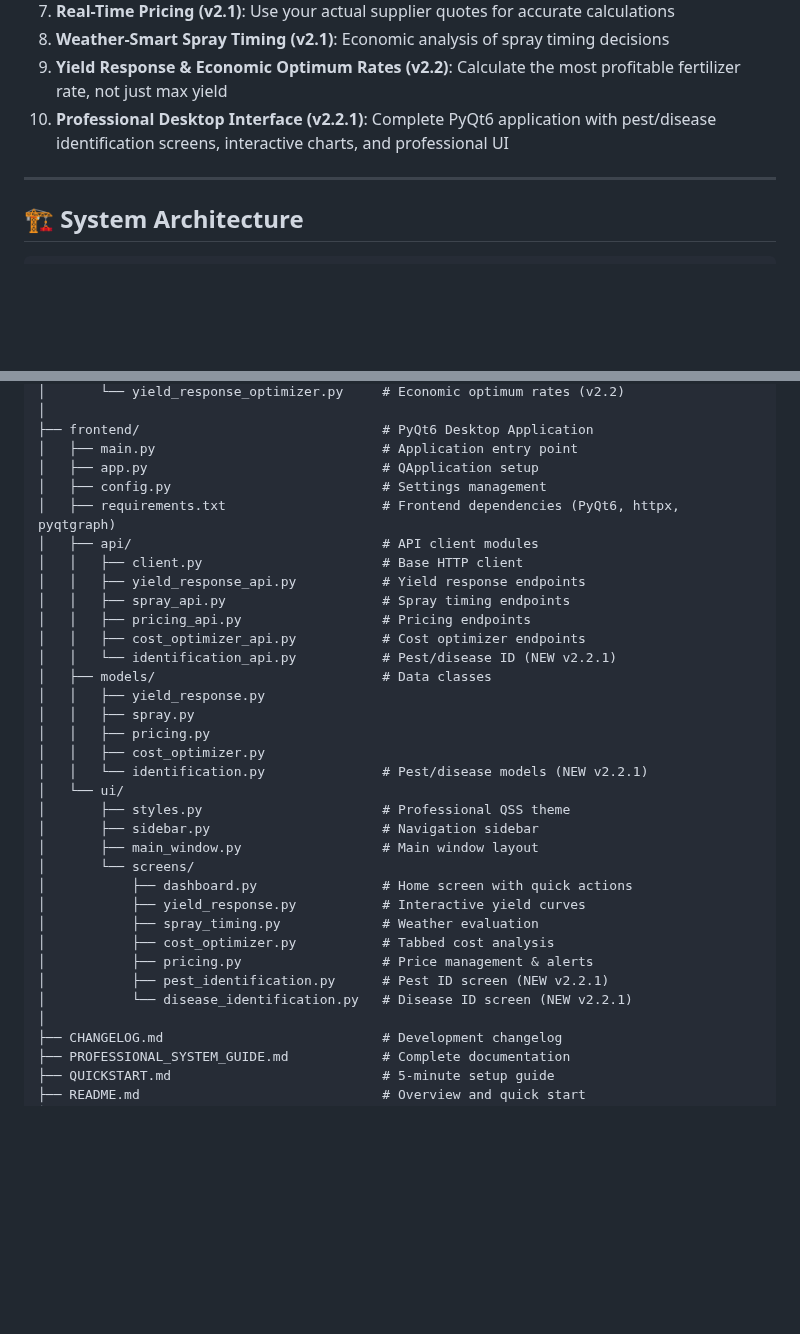
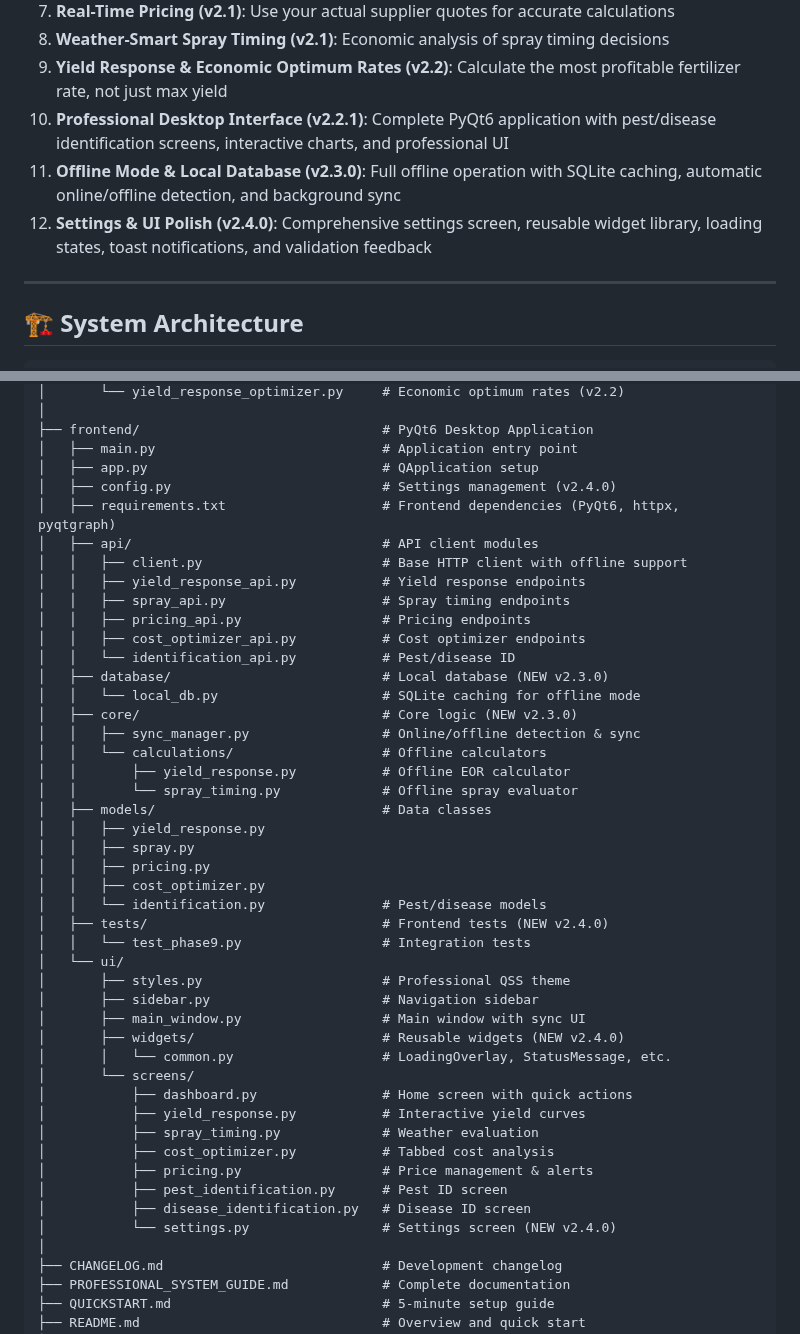
Before and after one commit to wbp318/agtools, a Markdown page: PROFESSIONAL_SYSTEM_GUIDE.md, 2 parts joined by grey strips. Drawn GitHub-style; blank space fills up the shorter version.

```diff
--- a/PROFESSIONAL_SYSTEM_GUIDE.md
+++ b/PROFESSIONAL_SYSTEM_GUIDE.md
@@ -16,6 +16,8 @@ You now have a **professional-grade crop consulting system** designed with 30 ye
 8. **Weather-Smart Spray Timing (v2.1)**: Economic analysis of spray timing decisions
 9. **Yield Response & Economic Optimum Rates (v2.2)**: Calculate the most profitable fertilizer rate, not just max yield
 10. **Professional Desktop Interface (v2.2.1)**: Complete PyQt6 application with pest/disease identification screens, interactive charts, and professional UI
+11. **Offline Mode & Local Database (v2.3.0)**: Full offline operation with SQLite caching, automatic online/offline detection, and background sync
+12. **Settings & UI Polish (v2.4.0)**: Comprehensive settings screen, reusable widget library, loading states, toast notifications, and validation feedback
 
 ---
 
@@ -49,33 +51,45 @@ agtools/
 ├── frontend/                               # PyQt6 Desktop Application
 │   ├── main.py                             # Application entry point
 │   ├── app.py                              # QApplication setup
-│   ├── config.py                           # Settings management
+│   ├── config.py                           # Settings management (v2.4.0)
 │   ├── requirements.txt                    # Frontend dependencies (PyQt6, httpx, pyqtgraph)
 │   ├── api/                                # API client modules
-│   │   ├── client.py                       # Base HTTP client
+│   │   ├── client.py                       # Base HTTP client with offline support
 │   │   ├── yield_response_api.py           # Yield response endpoints
 │   │   ├── spray_api.py                    # Spray timing endpoints
 │   │   ├── pricing_api.py                  # Pricing endpoints
 │   │   ├── cost_optimizer_api.py           # Cost optimizer endpoints
-│   │   └── identification_api.py           # Pest/disease ID (NEW v2.2.1)
+│   │   └── identification_api.py           # Pest/disease ID
+│   ├── database/                           # Local database (NEW v2.3.0)
+│   │   └── local_db.py                     # SQLite caching for offline mode
+│   ├── core/                               # Core logic (NEW v2.3.0)
+│   │   ├── sync_manager.py                 # Online/offline detection & sync
+│   │   └── calculations/                   # Offline calculators
+│   │       ├── yield_response.py           # Offline EOR calculator
+│   │       └── spray_timing.py             # Offline spray evaluator
 │   ├── models/                             # Data classes
 │   │   ├── yield_response.py
 │   │   ├── spray.py
 │   │   ├── pricing.py
 │   │   ├── cost_optimizer.py
-│   │   └── identification.py               # Pest/disease models (NEW v2.2.1)
+│   │   └── identification.py               # Pest/disease models
+│   ├── tests/                              # Frontend tests (NEW v2.4.0)
+│   │   └── test_phase9.py                  # Integration tests
 │   └── ui/
 │       ├── styles.py                       # Professional QSS theme
 │       ├── sidebar.py                      # Navigation sidebar
-│       ├── main_window.py                  # Main window layout
+│       ├── main_window.py                  # Main window with sync UI
+│       ├── widgets/                        # Reusable widgets (NEW v2.4.0)
+│       │   └── common.py                   # LoadingOverlay, StatusMessage, etc.
 │       └── screens/
 │           ├── dashboard.py                # Home screen with quick actions
 │           ├── yield_response.py           # Interactive yield curves
 │           ├── spray_timing.py             # Weather evaluation
 │           ├── cost_optimizer.py           # Tabbed cost analysis
 │           ├── pricing.py                  # Price management & alerts
-│           ├── pest_identification.py      # Pest ID screen (NEW v2.2.1)
-│           └── disease_identification.py   # Disease ID screen (NEW v2.2.1)
+│           ├── pest_identification.py      # Pest ID screen
+│           ├── disease_identification.py   # Disease ID screen
+│           └── settings.py                 # Settings screen (NEW v2.4.0)
 │
 ├── CHANGELOG.md                            # Development changelog
 ├── PROFESSIONAL_SYSTEM_GUIDE.md            # Complete documentation
```
Also changed, not shown: QUICKSTART.md (+6 -3 lines), README.md (+28 -10 lines).
